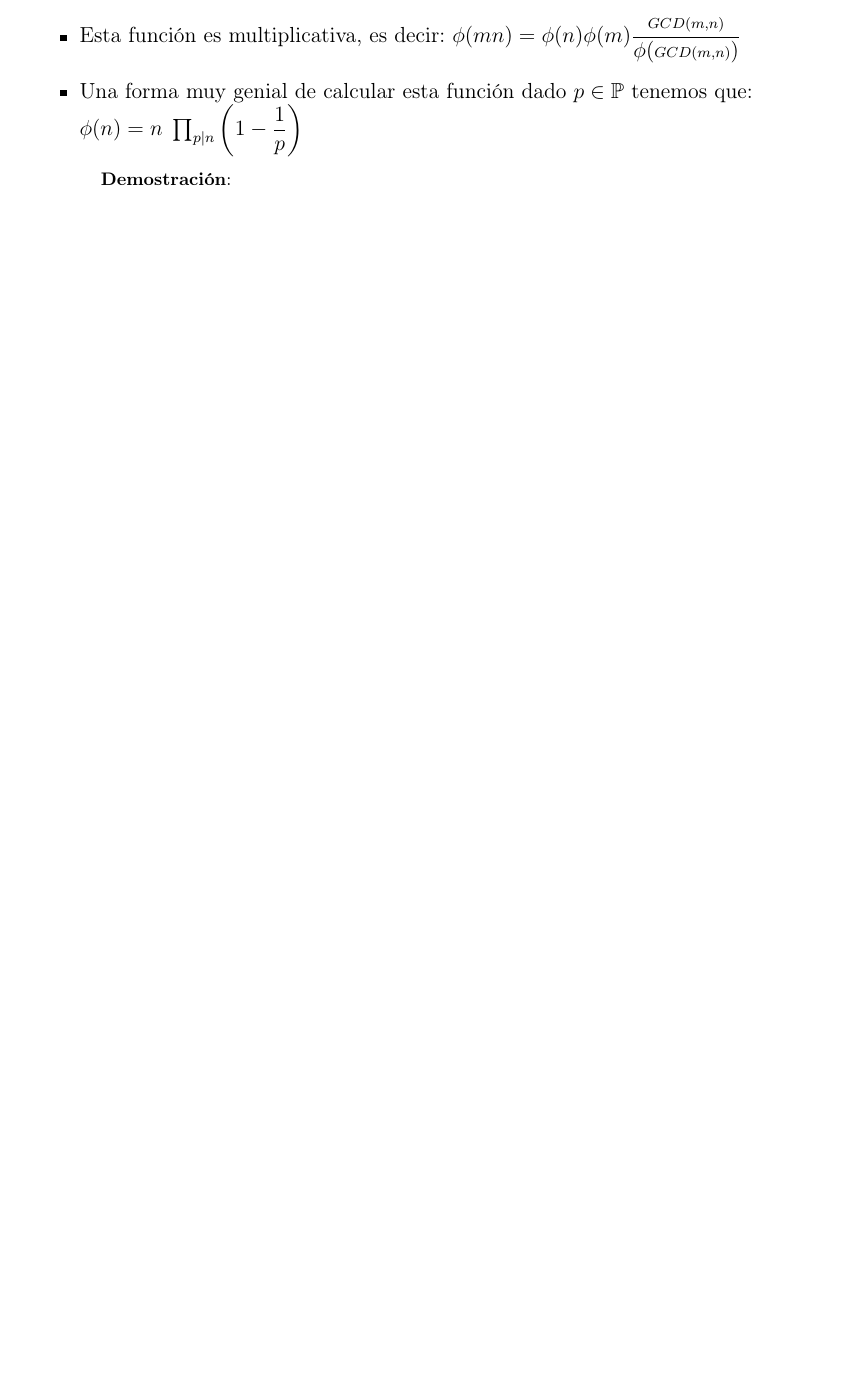
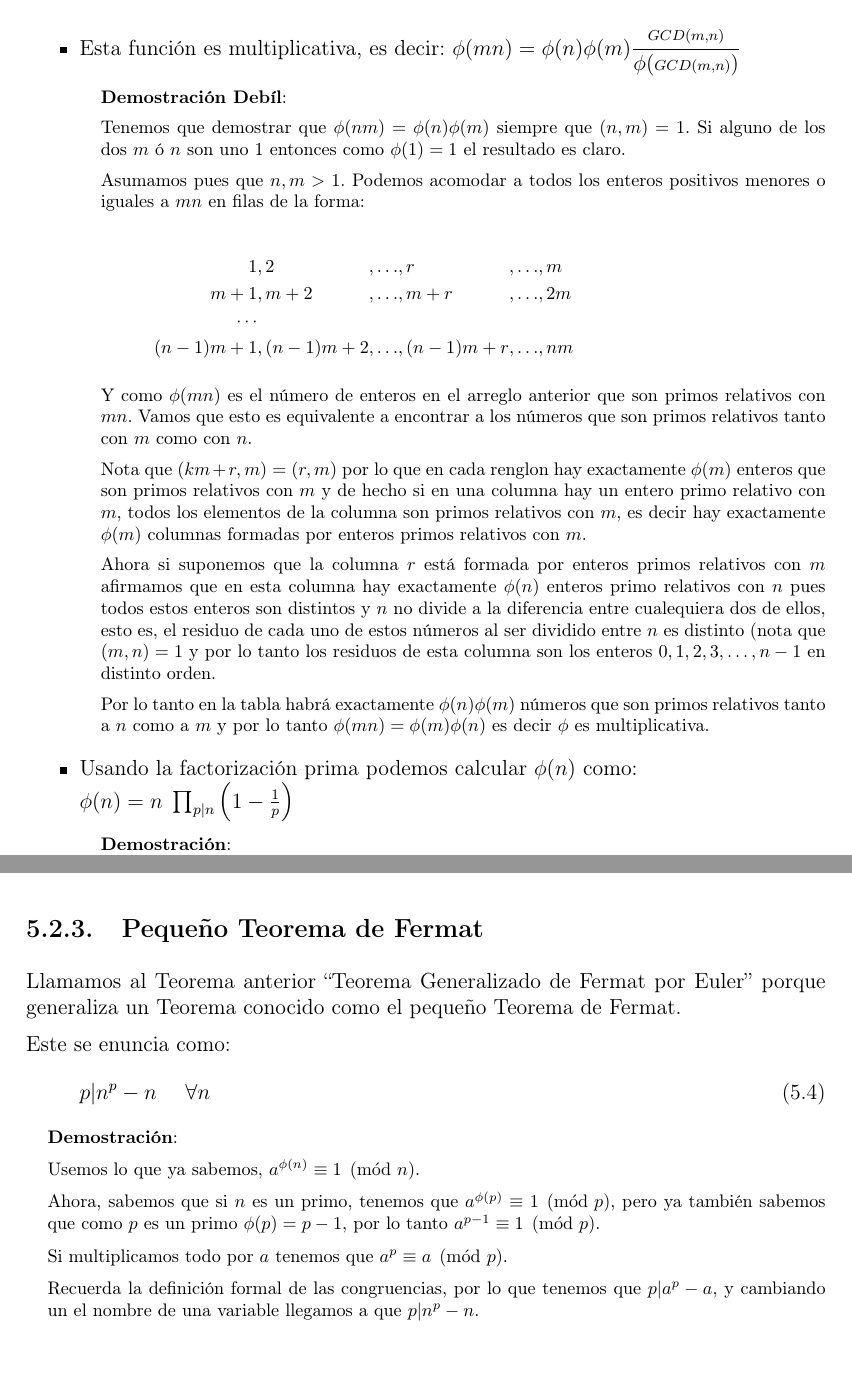
Before and after one commit to CompilandoConocimiento/LibroTeoriaDeNumeros, a LaTeX document (TeoriaDeNumeros.tex): part of page 38 of 64 before the commit and two parts of pages 39 and 57 of 66 after it, the two joined at a grey line, cut so that both start at the same text, the shorter picture padded with empty space. Compiled offline with pdfLaTeX.

Commit message:
Añadimos demostraciones varias

```diff
--- a/TeoriaDeNumeros.tex
+++ b/TeoriaDeNumeros.tex
@@ -2138,9 +2169,53 @@
                         \dfrac{{\scriptstyle GCD(m,n)}}{\phi({\scriptstyle GCD(m,n)})}
                     $
 
-                \item Una forma muy genial de calcular esta función dado $p \in \Primes$
-                    tenemos que:\\
-                    $\phi(n) = n \; \prod_{p|n} \Wrap{1 - \dfrac{1}{p}}$
+                    % ======== DEMOSTRACION ========
+                    \begin{SmallIndentation}[1em]
+                        \textbf{Demostración Debíl}:
+
+                        Tenemos que demostrar que $\phi(nm) = \phi(n)\phi(m)$ siempre que
+                        $(n, m) = 1$.
+                        Si alguno de los dos $m$ ó $n$ son uno 1 entonces como $\phi(1) = 1$
+                        el resultado es claro.
+
+                        Asumamos pues que $n, m > 1$.
+                        Podemos acomodar a todos los enteros positivos menores o iguales a $mn$
+                        en filas de la forma:
+
+                        \begin{MultiLineEquation*}{20}
+                            1 &, 2 &, \dots &, r &, \dots &, m          \\
+                            m+1 &, m+2 &, \dots &, m+r &, \dots &, 2m   \\
+                            \cdots                                      \\
+                            (n-1)m+1 &, (n-1)m+2 &, \dots &, (n-1)m+r &, \dots &, nm
+                        \end{MultiLineEquation*}
+
+                        Y como $\phi(mn)$ es el número de enteros en el arreglo anterior
+                        que son primos relativos con $mn$. Vamos que esto es equivalente a
+                        encontrar a los números que son primos relativos tanto con $m$ como con $n$.
+
+                        Nota que $(km+r, m) = (r, m)$ por lo que en cada renglon hay exactamente
+                        $\phi(m)$ enteros que son primos relativos con $m$ y de hecho si en una
+                        columna hay un entero primo relativo con $m$, todos los elementos de la
+                        columna son primos relativos con $m$, es decir hay exactamente $\phi(m)$
+                        columnas formadas por enteros primos relativos con $m$.
+
+                        Ahora si suponemos que la columna $r$ está formada por enteros primos relativos
+                        con $m$ afirmamos que en esta columna hay exactamente $\phi(n)$ enteros primo
+                        relativos con $n$ pues todos estos enteros son distintos y $n$ no divide a la
+                        diferencia entre cualequiera dos de ellos, esto es, el residuo de cada uno de
+                        estos números al ser dividido entre $n$ es distinto
+                        (nota que $(m, n) = 1$ y por lo tanto los residuos de esta columna son los
+                        enteros $0, 1, 2, 3, \dots, n-1$ en distinto orden.
+
+                        Por lo tanto en la tabla habrá exactamente $\phi(n)\phi(m)$ números que son
+                        primos relativos tanto a $n$ como a $m$ y por lo tanto
+                        $\phi(mn) = \phi(m)\phi(n)$ es decir $\phi$ es multiplicativa.
+
+                    \end{SmallIndentation}
+
+
+                \item Usando la factorización prima podemos calcular $\phi(n)$ como:\\
+                    $\phi(n) = n \; \prod_{p|n} \Wrap{1 - \frac{1}{p}}$
 
                     % ======== DEMOSTRACION ========
                     \begin{SmallIndentation}[1em]
@@ -2172,3 +2247,4 @@
 
 
 
+                \clearpage
@@ -3066,6 +3152,40 @@
 
 
         % =====================================================
+        % =====       PEQUEÑO TEOREMA DE FERMAT      ==========
+        % =====================================================
+        \clearpage
+        \subsection{Pequeño Teorema de Fermat}
+
+
+            Llamamos al Teorema anterior \Quote{Teorema Generalizado de Fermat por Euler}
+            porque generaliza un Teorema conocido como el pequeño Teorema de Fermat.
+
+            Este se enuncia como:
+            \begin{equation}
+                p | n^p - n \Space \forall n
+            \end{equation}
+
+            % ======== DEMOSTRACION ========
+            \begin{SmallIndentation}[1em]
+                \textbf{Demostración}:
+
+                Usemos lo que ya sabemos, $a^{\phi(n)} \equiv 1 \pmod{n}$.
+
+                Ahora, sabemos que si $n$ es un primo, tenemos que
+                $a^{\phi(p)} \equiv 1 \pmod{p}$, pero ya también sabemos que como
+                $p$ es un primo $\phi(p) = p - 1$, por lo tanto $a^{p-1} \equiv 1 \pmod{p}$.
+
+                Si multiplicamos todo por $a$ tenemos que $a^p \equiv a \pmod{p}$.
+
+                Recuerda la definición formal de las congruencias, por lo que tenemos que
+                $p |a^p - a$, y cambiando un el nombre de una variable llegamos a que
+                $p |n^p - n$.
+
+            \end{SmallIndentation}
+
+
+        % =====================================================
         % ========       TEOREMA DE WILSON            =========
         % =====================================================
         \clearpage
```
Also changed, not shown: TeoriaDeNumeros.pdf, TeoriaDeNumeros.tex (118 more changed lines).
